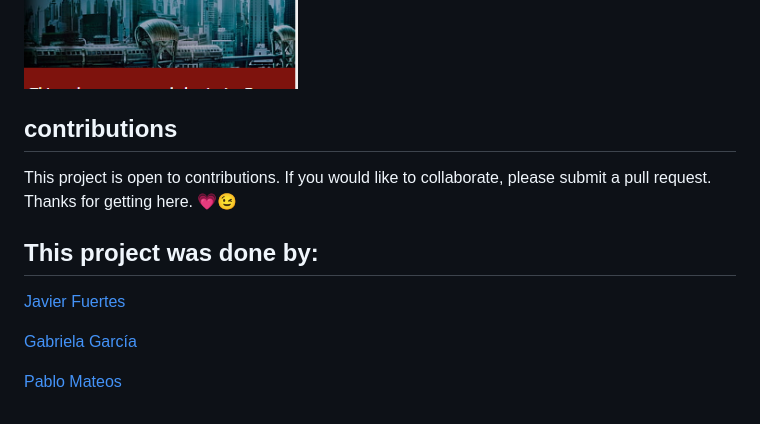
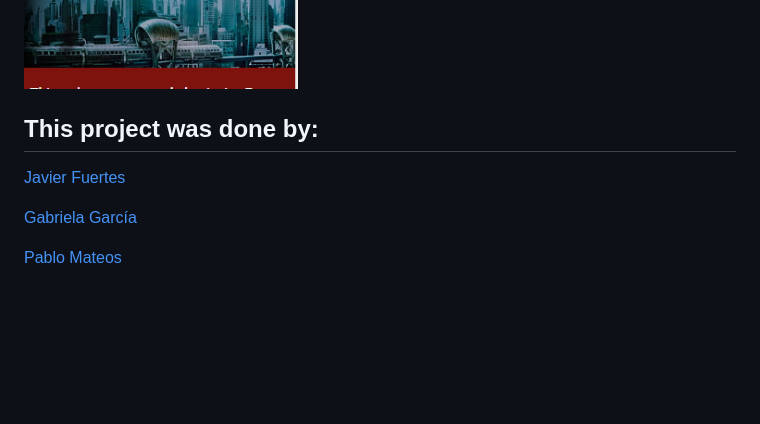
Before and after one commit to GabrielaSpace/MovieApp, a Markdown page: README.md, the part around the change. GitHub-like rendering; blank space fills up the shorter version.

```diff
--- a/README.md
+++ b/README.md
@@ -127,9 +127,6 @@ Here are some views of our app :sparkles:
 
 
 
-## contributions
-
-This project is open to contributions. If you would like to collaborate, please submit a pull request. Thanks for getting here. :heartpulse::wink:
 
 ## This project was done by:
 
@@ -137,5 +134,4 @@ This project is open to contributions. If you would like to collaborate, please
 
 [Gabriela García](https://github.com/GabrielaSpace)
 
-
 [Pablo Mateos](https://github.com/PabloMatMar)
```
